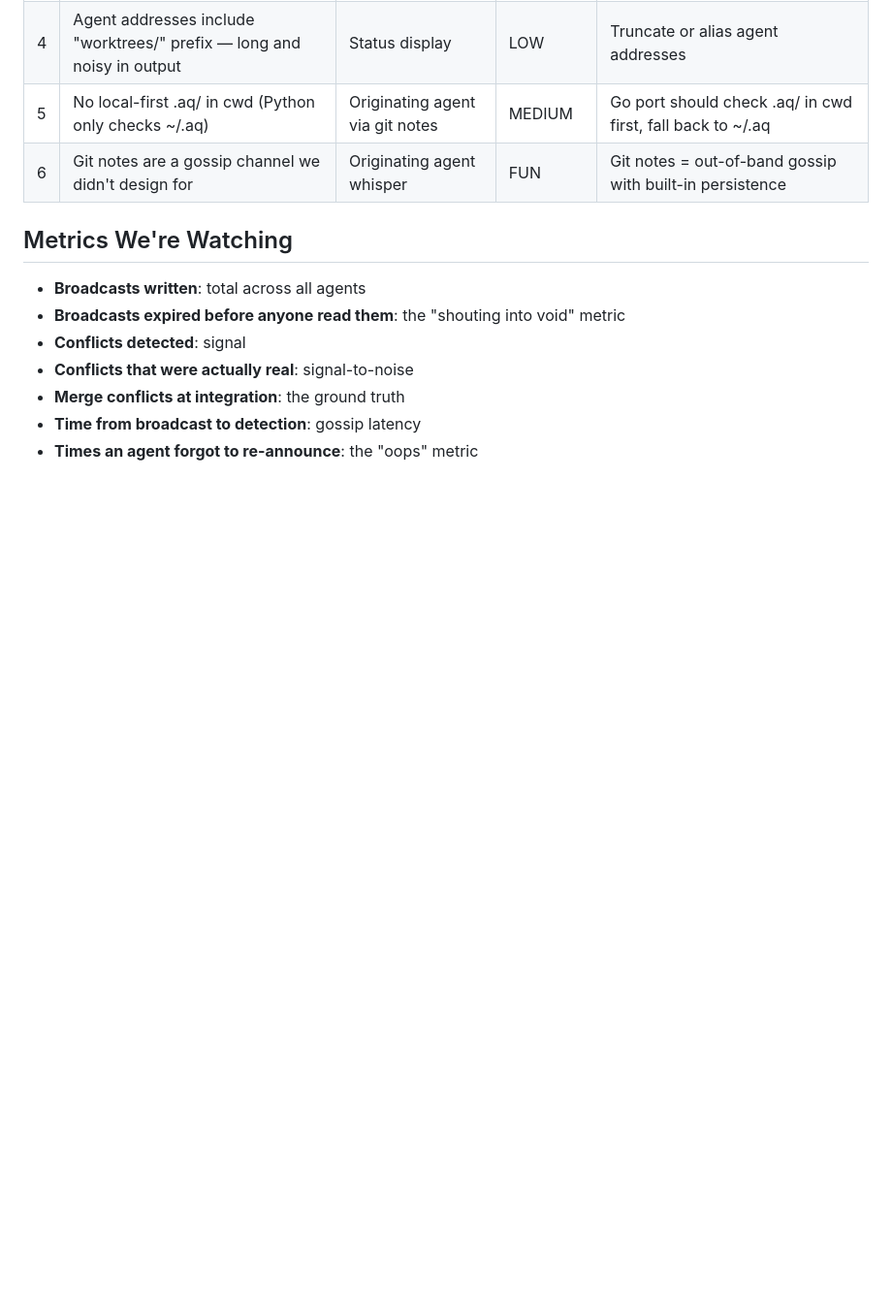
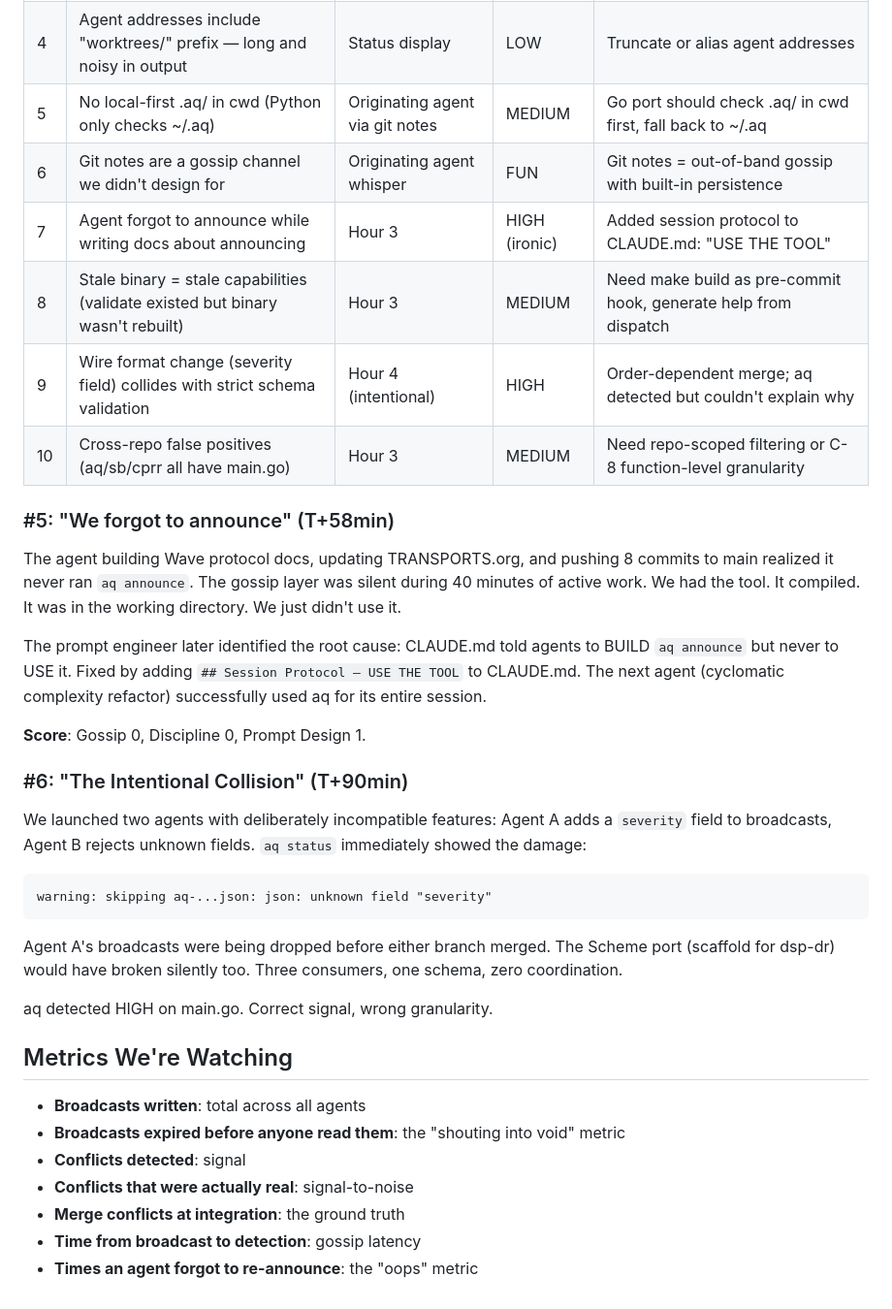
Before and after one commit to jwalsh/aq, a Markdown page: docs/JOURNEY.md, the part around one of its changes. Shown at 97% size. Drawn GitHub-style; blank space fills up the shorter version.

````diff
--- a/docs/JOURNEY.md
+++ b/docs/JOURNEY.md
@@ -213,6 +233,41 @@ isn't optional — it's load-bearing.
 | 4 | Agent addresses include "worktrees/" prefix — long and noisy in output | Status display | LOW | Truncate or alias agent addresses |
 | 5 | No local-first .aq/ in cwd (Python only checks ~/.aq) | Originating agent via git notes | MEDIUM | Go port should check .aq/ in cwd first, fall back to ~/.aq |
 | 6 | Git notes are a gossip channel we didn't design for | Originating agent whisper | FUN | Git notes = out-of-band gossip with built-in persistence |
+| 7 | Agent forgot to announce while writing docs about announcing | Hour 3 | HIGH (ironic) | Added session protocol to CLAUDE.md: "USE THE TOOL" |
+| 8 | Stale binary = stale capabilities (validate existed but binary wasn't rebuilt) | Hour 3 | MEDIUM | Need make build as pre-commit hook, generate help from dispatch |
+| 9 | Wire format change (severity field) collides with strict schema validation | Hour 4 (intentional) | HIGH | Order-dependent merge; aq detected but couldn't explain why |
+| 10 | Cross-repo false positives (aq/sb/cprr all have main.go) | Hour 3 | MEDIUM | Need repo-scoped filtering or C-8 function-level granularity |
+
+### #5: "We forgot to announce" (T+58min)
+
+The agent building Wave protocol docs, updating TRANSPORTS.org, and
+pushing 8 commits to main realized it never ran `aq announce`. The
+gossip layer was silent during 40 minutes of active work. We had the
+tool. It compiled. It was in the working directory. We just didn't use it.
+
+The prompt engineer later identified the root cause: CLAUDE.md told
+agents to BUILD `aq announce` but never to USE it. Fixed by adding
+`## Session Protocol — USE THE TOOL` to CLAUDE.md. The next agent
+(cyclomatic complexity refactor) successfully used aq for its entire
+session.
+
+**Score**: Gossip 0, Discipline 0, Prompt Design 1.
+
+### #6: "The Intentional Collision" (T+90min)
+
+We launched two agents with deliberately incompatible features:
+Agent A adds a `severity` field to broadcasts, Agent B rejects unknown
+fields. `aq status` immediately showed the damage:
+
+```
+warning: skipping aq-...json: json: unknown field "severity"
+```
+
+Agent A's broadcasts were being dropped before either branch merged.
+The Scheme port (scaffold for dsp-dr) would have broken silently too.
+Three consumers, one schema, zero coordination.
+
+aq detected HIGH on main.go. Correct signal, wrong granularity.
 
 ## Metrics We're Watching
 
````
Also changed, not shown: other parts of docs/JOURNEY.md (+25 -5 lines).
